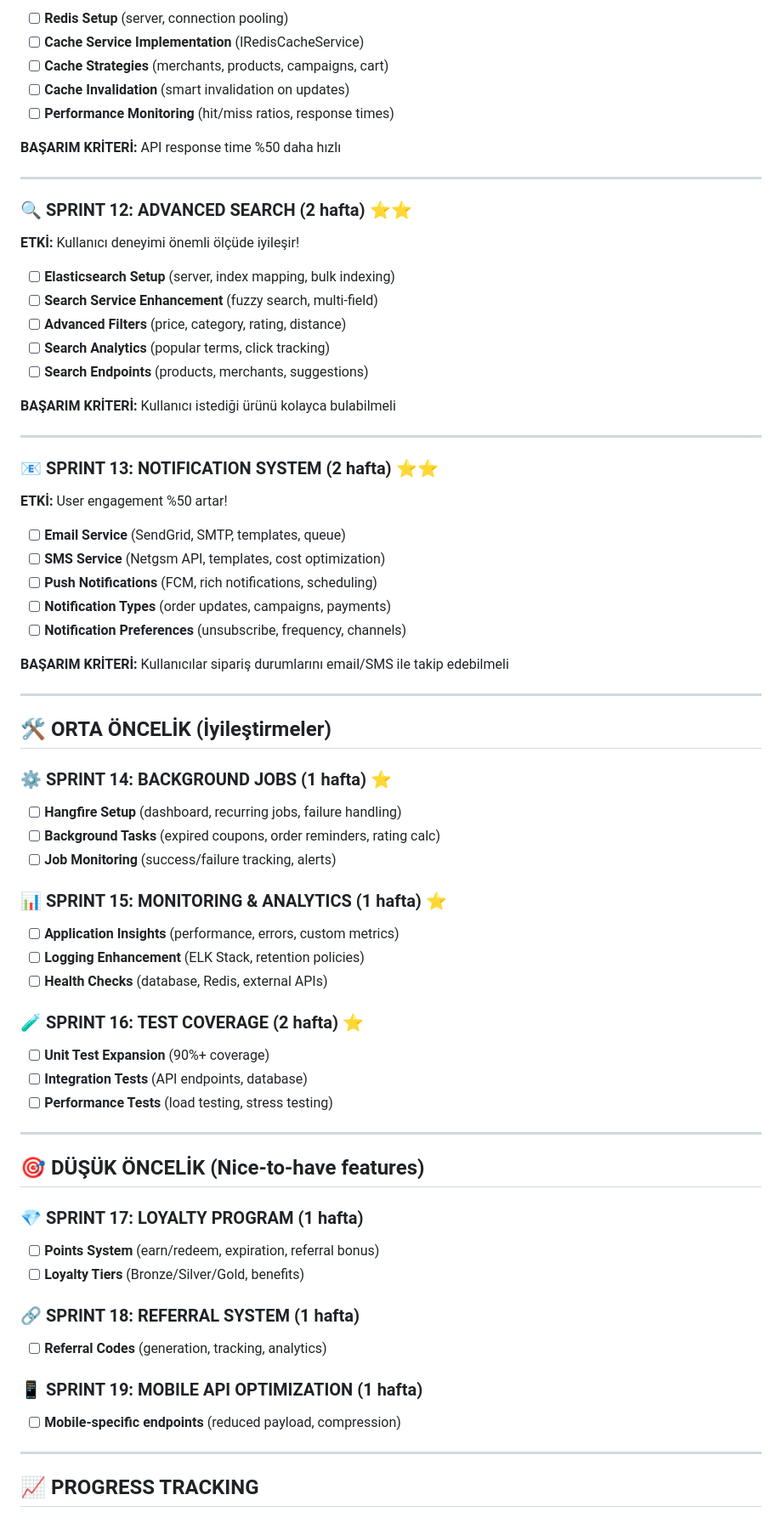
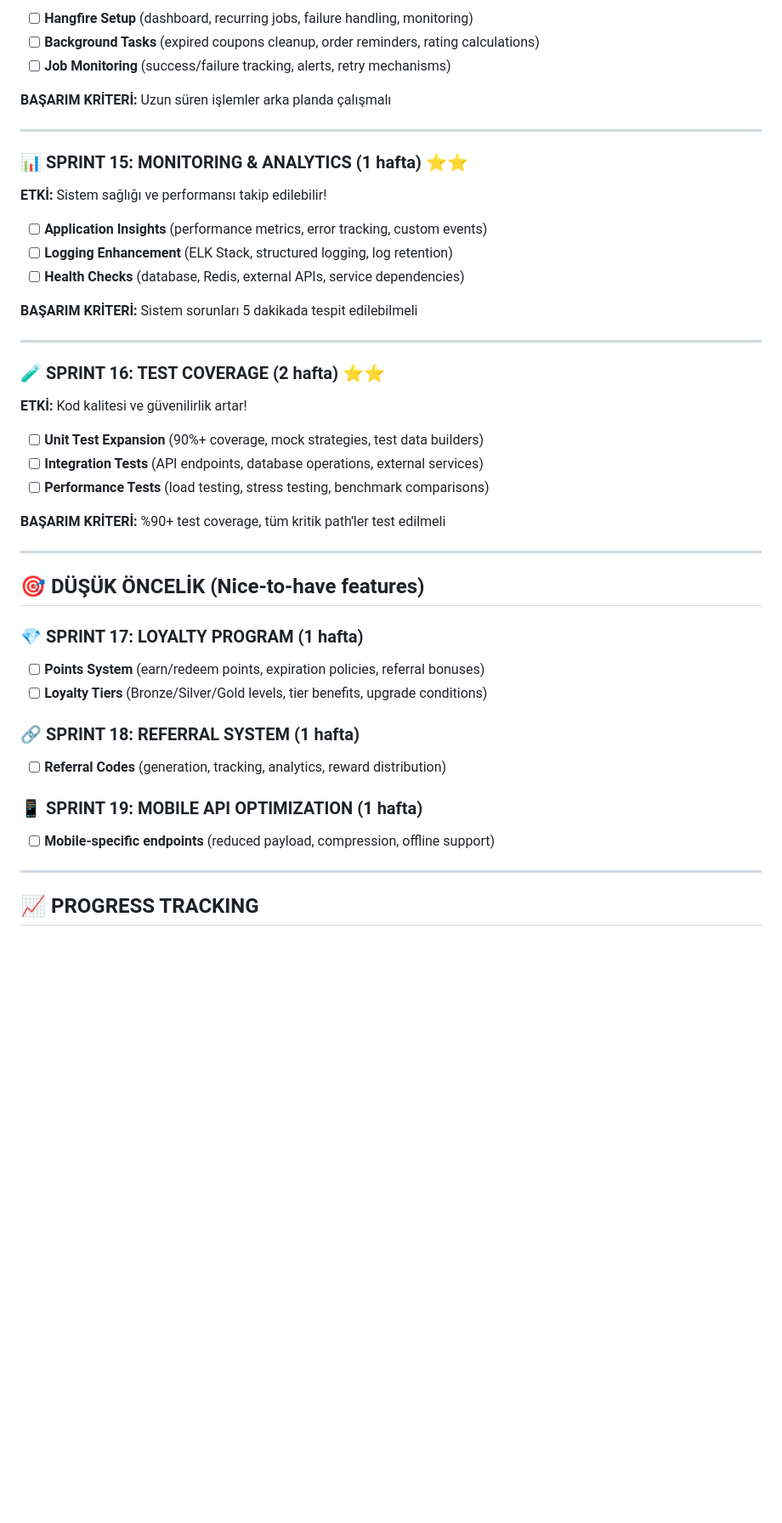
Before and after one commit to osmanaliaydemir/getir, a Markdown page: docs/todo.md, the part around one of its changes. Shown at 85% size. GitHub-like rendering; blank space fills up the shorter version.

```diff
--- a/docs/todo.md
+++ b/docs/todo.md
@@ -77,70 +48,45 @@
 
-- [ ] **Redis Setup** (server, connection pooling)
-- [ ] **Cache Service Implementation** (IRedisCacheService)
-- [ ] **Cache Strategies** (merchants, products, campaigns, cart)
-- [ ] **Cache Invalidation** (smart invalidation on updates)
-- [ ] **Performance Monitoring** (hit/miss ratios, response times)
+- [ ] **Hangfire Setup** (dashboard, recurring jobs, failure handling, monitoring)
+- [ ] **Background Tasks** (expired coupons cleanup, order reminders, rating calculations)
+- [ ] **Job Monitoring** (success/failure tracking, alerts, retry mechanisms)
 
-**BAŞARIM KRİTERİ:** API response time %50 daha hızlı
+**BAŞARIM KRİTERİ:** Uzun süren işlemler arka planda çalışmalı
 
 ---
 
-### 🔍 **SPRINT 12: ADVANCED SEARCH** (2 hafta) ⭐⭐
-**ETKİ:** Kullanıcı deneyimi önemli ölçüde iyileşir!
+### 📊 **SPRINT 15: MONITORING & ANALYTICS** (1 hafta) ⭐⭐
+**ETKİ:** Sistem sağlığı ve performansı takip edilebilir!
 
-- [ ] **Elasticsearch Setup** (server, index mapping, bulk indexing)
-- [ ] **Search Service Enhancement** (fuzzy search, multi-field)
-- [ ] **Advanced Filters** (price, category, rating, distance)
-- [ ] **Search Analytics** (popular terms, click tracking)
-- [ ] **Search Endpoints** (products, merchants, suggestions)
+- [ ] **Application Insights** (performance metrics, error tracking, custom events)
+- [ ] **Logging Enhancement** (ELK Stack, structured logging, log retention)
+- [ ] **Health Checks** (database, Redis, external APIs, service dependencies)
 
-**BAŞARIM KRİTERİ:** Kullanıcı istediği ürünü kolayca bulabilmeli
+**BAŞARIM KRİTERİ:** Sistem sorunları 5 dakikada tespit edilebilmeli
 
 ---
 
-### 📧 **SPRINT 13: NOTIFICATION SYSTEM** (2 hafta) ⭐⭐
-**ETKİ:** User engagement %50 artar!
+### 🧪 **SPRINT 16: TEST COVERAGE** (2 hafta) ⭐⭐
+**ETKİ:** Kod kalitesi ve güvenilirlik artar!
 
-- [ ] **Email Service** (SendGrid, SMTP, templates, queue)
-- [ ] **SMS Service** (Netgsm API, templates, cost optimization)
-- [ ] **Push Notifications** (FCM, rich notifications, scheduling)
-- [ ] **Notification Types** (order updates, campaigns, payments)
-- [ ] **Notification Preferences** (unsubscribe, frequency, channels)
+- [ ] **Unit Test Expansion** (90%+ coverage, mock strategies, test data builders)
+- [ ] **Integration Tests** (API endpoints, database operations, external services)
+- [ ] **Performance Tests** (load testing, stress testing, benchmark comparisons)
 
-**BAŞARIM KRİTERİ:** Kullanıcılar sipariş durumlarını email/SMS ile takip edebilmeli
-
----
-
-## 🛠️ **ORTA ÖNCELİK** (İyileştirmeler)
-
-### ⚙️ **SPRINT 14: BACKGROUND JOBS** (1 hafta) ⭐
-- [ ] **Hangfire Setup** (dashboard, recurring jobs, failure handling)
-- [ ] **Background Tasks** (expired coupons, order reminders, rating calc)
-- [ ] **Job Monitoring** (success/failure tracking, alerts)
-
-### 📊 **SPRINT 15: MONITORING & ANALYTICS** (1 hafta) ⭐
-- [ ] **Application Insights** (performance, errors, custom metrics)
-- [ ] **Logging Enhancement** (ELK Stack, retention policies)
-- [ ] **Health Checks** (database, Redis, external APIs)
-
-### 🧪 **SPRINT 16: TEST COVERAGE** (2 hafta) ⭐
-- [ ] **Unit Test Expansion** (90%+ coverage)
-- [ ] **Integration Tests** (API endpoints, database)
-- [ ] **Performance Tests** (load testing, stress testing)
+**BAŞARIM KRİTERİ:** %90+ test coverage, tüm kritik path'ler test edilmeli
 
 ---
 
 ## 🎯 **DÜŞÜK ÖNCELİK** (Nice-to-have features)
 
 ### 💎 **SPRINT 17: LOYALTY PROGRAM** (1 hafta)
-- [ ] **Points System** (earn/redeem, expiration, referral bonus)
-- [ ] **Loyalty Tiers** (Bronze/Silver/Gold, benefits)
+- [ ] **Points System** (earn/redeem points, expiration policies, referral bonuses)
+- [ ] **Loyalty Tiers** (Bronze/Silver/Gold levels, tier benefits, upgrade conditions)
 
 ### 🔗 **SPRINT 18: REFERRAL SYSTEM** (1 hafta)
-- [ ] **Referral Codes** (generation, tracking, analytics)
+- [ ] **Referral Codes** (generation, tracking, analytics, reward distribution)
 
 ### 📱 **SPRINT 19: MOBILE API OPTIMIZATION** (1 hafta)
-- [ ] **Mobile-specific endpoints** (reduced payload, compression)
+- [ ] **Mobile-specific endpoints** (reduced payload, compression, offline support)
 
 ---
 
```
Also changed, not shown: other parts of docs/todo.md (+48 -175 lines).
